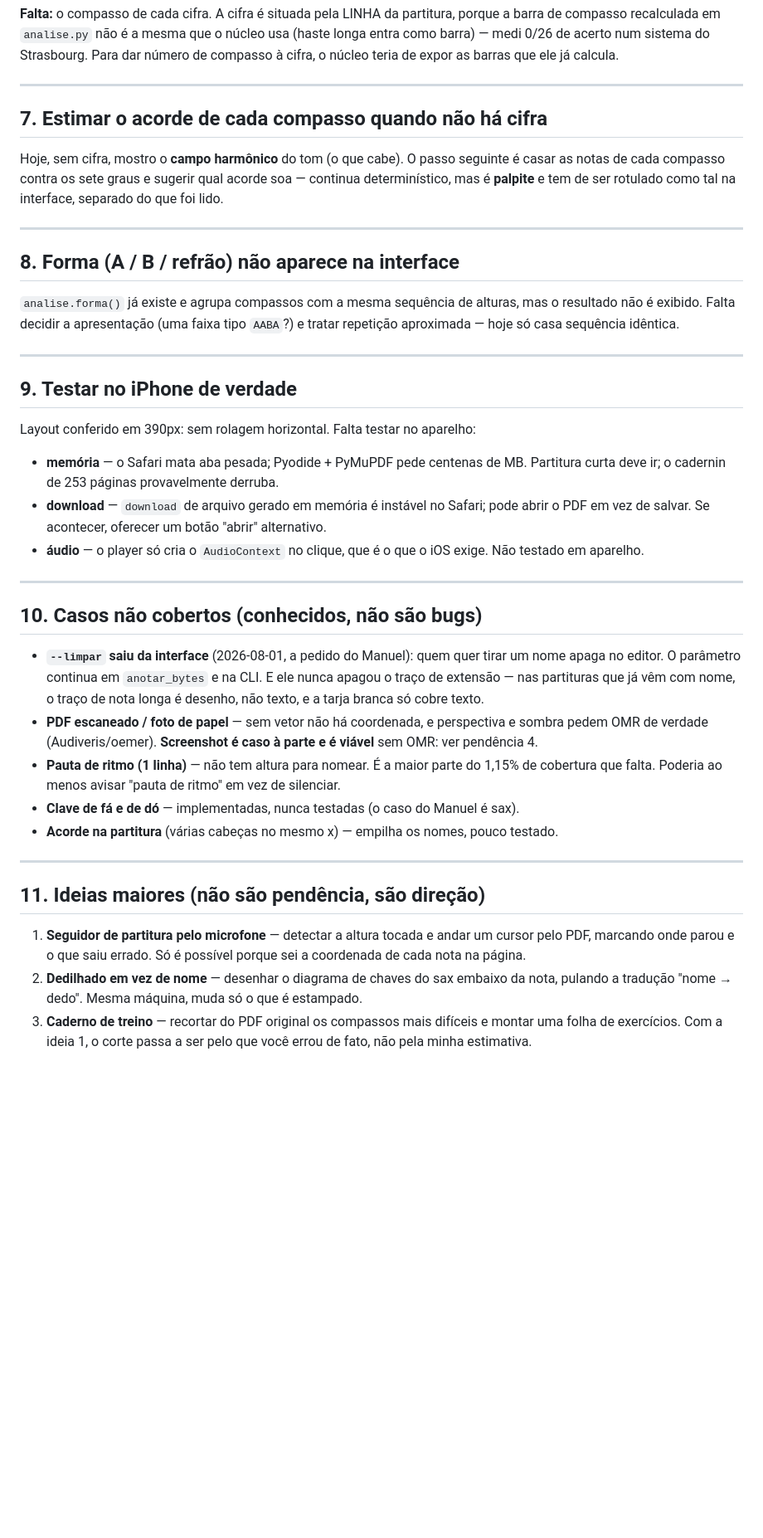
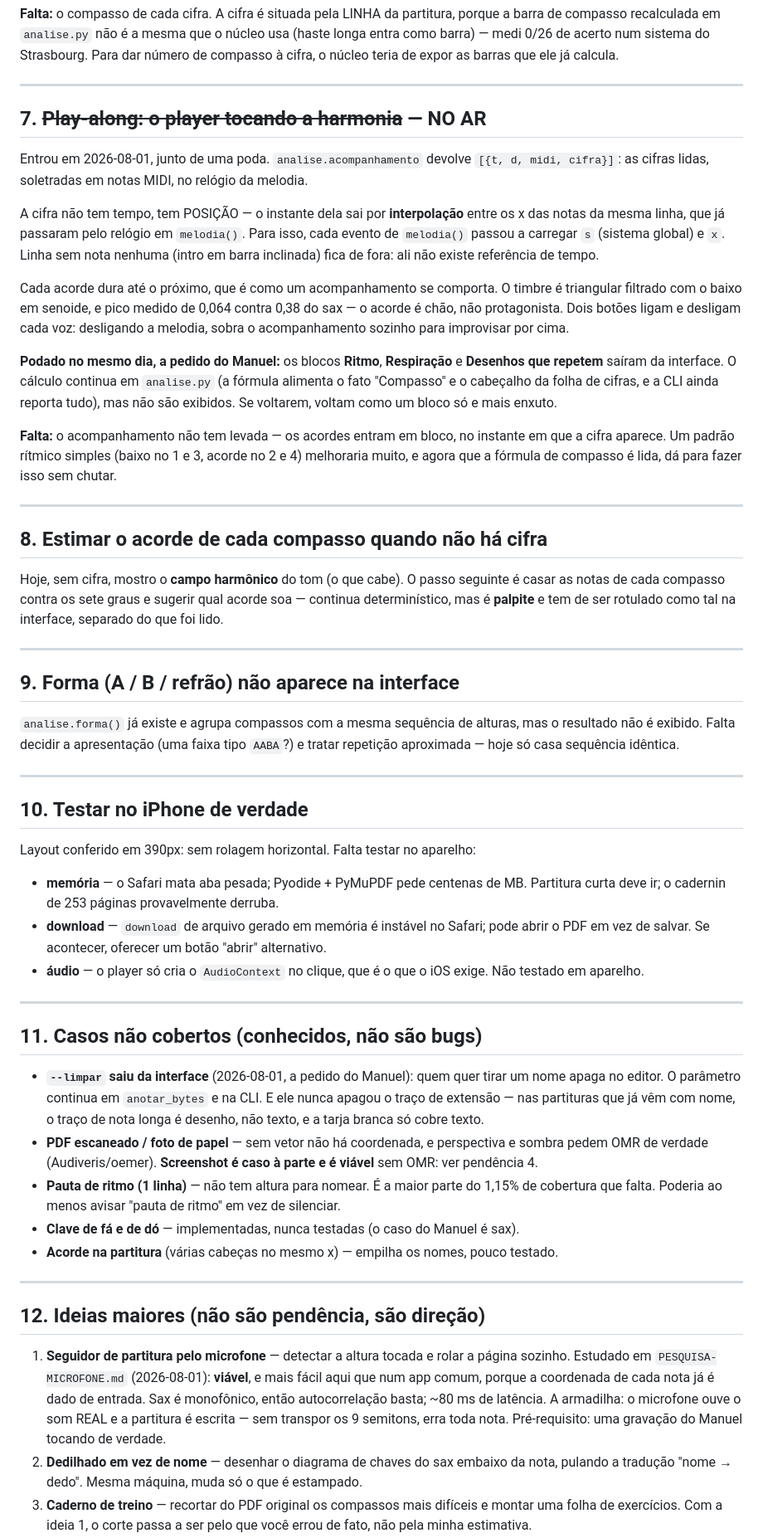
Before and after one commit to Manuelstv/anotar-partitura, a Markdown page: PENDENCIAS.md, the part around the change. Shown at 83% size. GitHub-like rendering; blank space fills up the shorter version.

Commit message:
docs: registra play-along, poda de blocos e pesquisa do microfone

```diff
--- a/PENDENCIAS.md
+++ b/PENDENCIAS.md
@@ -173,7 +173,33 @@ compasso à cifra, o núcleo teria de expor as barras que ele já calcula.
 
 ---
 
-## 7. Estimar o acorde de cada compasso quando não há cifra
+## 7. ~~Play-along: o player tocando a harmonia~~ — NO AR
+
+Entrou em 2026-08-01, junto de uma poda. `analise.acompanhamento` devolve
+`[{t, d, midi, cifra}]`: as cifras lidas, soletradas em notas MIDI, no relógio da melodia.
+
+A cifra não tem tempo, tem POSIÇÃO — o instante dela sai por **interpolação** entre os x das
+notas da mesma linha, que já passaram pelo relógio em `melodia()`. Para isso, cada evento de
+`melodia()` passou a carregar `s` (sistema global) e `x`. Linha sem nota nenhuma (intro em
+barra inclinada) fica de fora: ali não existe referência de tempo.
+
+Cada acorde dura até o próximo, que é como um acompanhamento se comporta. O timbre é
+triangular filtrado com o baixo em senoide, e pico medido de 0,064 contra 0,38 do sax — o
+acorde é chão, não protagonista. Dois botões ligam e desligam cada voz: desligando a melodia,
+sobra o acompanhamento sozinho para improvisar por cima.
+
+**Podado no mesmo dia, a pedido do Manuel:** os blocos **Ritmo**, **Respiração** e **Desenhos
+que repetem** saíram da interface. O cálculo continua em `analise.py` (a fórmula alimenta o
+fato "Compasso" e o cabeçalho da folha de cifras, e a CLI ainda reporta tudo), mas não são
+exibidos. Se voltarem, voltam como um bloco só e mais enxuto.
+
+**Falta:** o acompanhamento não tem levada — os acordes entram em bloco, no instante em que a
+cifra aparece. Um padrão rítmico simples (baixo no 1 e 3, acorde no 2 e 4) melhoraria muito, e
+agora que a fórmula de compasso é lida, dá para fazer isso sem chutar.
+
+---
+
+## 8. Estimar o acorde de cada compasso quando não há cifra
 
 Hoje, sem cifra, mostro o **campo harmônico** do tom (o que cabe). O passo seguinte é
 casar as notas de cada compasso contra os sete graus e sugerir qual acorde soa —
@@ -182,7 +208,7 @@ separado do que foi lido.
 
 ---
 
-## 8. Forma (A / B / refrão) não aparece na interface
+## 9. Forma (A / B / refrão) não aparece na interface
 
 `analise.forma()` já existe e agrupa compassos com a mesma sequência de alturas, mas o
 resultado não é exibido. Falta decidir a apresentação (uma faixa tipo `AABA`?) e tratar
@@ -190,7 +216,7 @@ repetição aproximada — hoje só casa sequência idêntica.
 
 ---
 
-## 9. Testar no iPhone de verdade
+## 10. Testar no iPhone de verdade
 
 Layout conferido em 390px: sem rolagem horizontal. Falta testar no aparelho:
 
@@ -203,7 +229,7 @@ Layout conferido em 390px: sem rolagem horizontal. Falta testar no aparelho:
 
 ---
 
-## 10. Casos não cobertos (conhecidos, não são bugs)
+## 11. Casos não cobertos (conhecidos, não são bugs)
 
 - **`--limpar` saiu da interface** (2026-08-01, a pedido do Manuel): quem quer tirar um
   nome apaga no editor. O parâmetro continua em `anotar_bytes` e na CLI. E ele nunca apagou
@@ -219,11 +245,14 @@ Layout conferido em 390px: sem rolagem horizontal. Falta testar no aparelho:
 
 ---
 
-## 11. Ideias maiores (não são pendência, são direção)
+## 12. Ideias maiores (não são pendência, são direção)
 
-1. **Seguidor de partitura pelo microfone** — detectar a altura tocada e andar um cursor
-   pelo PDF, marcando onde parou e o que saiu errado. Só é possível porque sei a
-   coordenada de cada nota na página.
+1. **Seguidor de partitura pelo microfone** — detectar a altura tocada e rolar a página
+   sozinho. Estudado em `PESQUISA-MICROFONE.md` (2026-08-01): **viável**, e mais fácil aqui
+   que num app comum, porque a coordenada de cada nota já é dado de entrada. Sax é
+   monofônico, então autocorrelação basta; ~80 ms de latência. A armadilha: o microfone ouve
+   o som REAL e a partitura é escrita — sem transpor os 9 semitons, erra toda nota.
+   Pré-requisito: uma gravação do Manuel tocando de verdade.
 2. **Dedilhado em vez de nome** — desenhar o diagrama de chaves do sax embaixo da nota,
    pulando a tradução "nome → dedo". Mesma máquina, muda só o que é estampado.
 3. **Caderno de treino** — recortar do PDF original os compassos mais difíceis e montar
```
